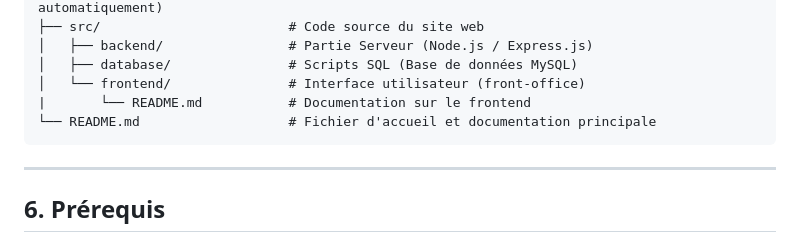
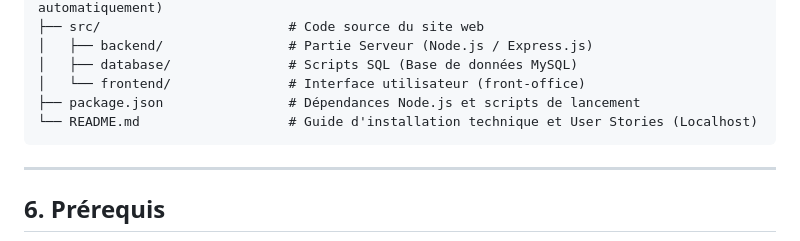
Before and after one commit to maluywortex/Projet-ICT-306-Event-Esport-CS-WATB-Esport, a Markdown page: README.md, the part around the change. Rendered like a GitHub page.

````diff
--- a/README.md
+++ b/README.md
@@ -110,8 +110,8 @@ Envoi de mailings aux spectateurs inscrits
 │   ├── backend/                # Partie Serveur (Node.js / Express.js)
 │   ├── database/               # Scripts SQL (Base de données MySQL)
 │   └── frontend/               # Interface utilisateur (front-office)
-|       └── README.md           # Documentation sur le frontend
-└── README.md                   # Fichier d'accueil et documentation principale
+├── package.json                # Dépendances Node.js et scripts de lancement
+└── README.md                   # Guide d'installation technique et User Stories (Localhost)
 ```
 
 ---
````
